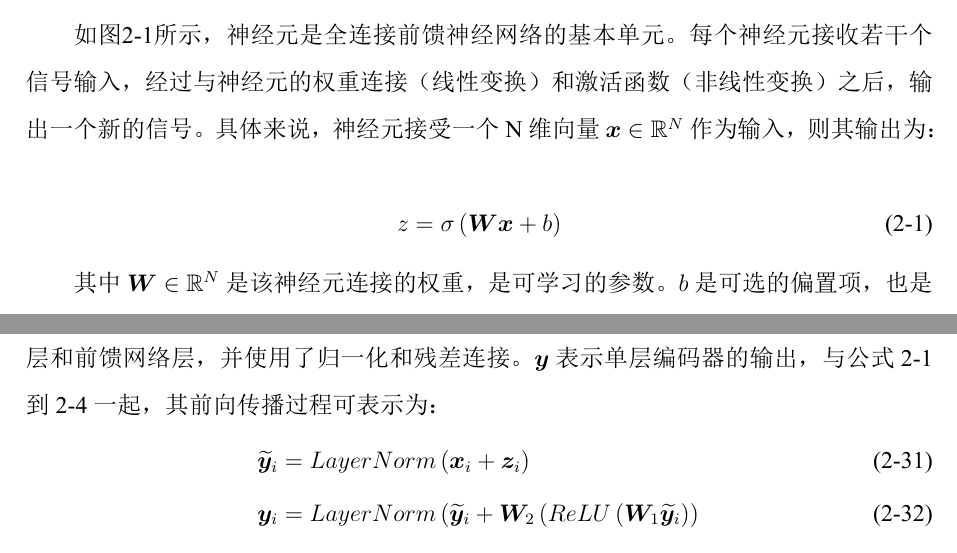
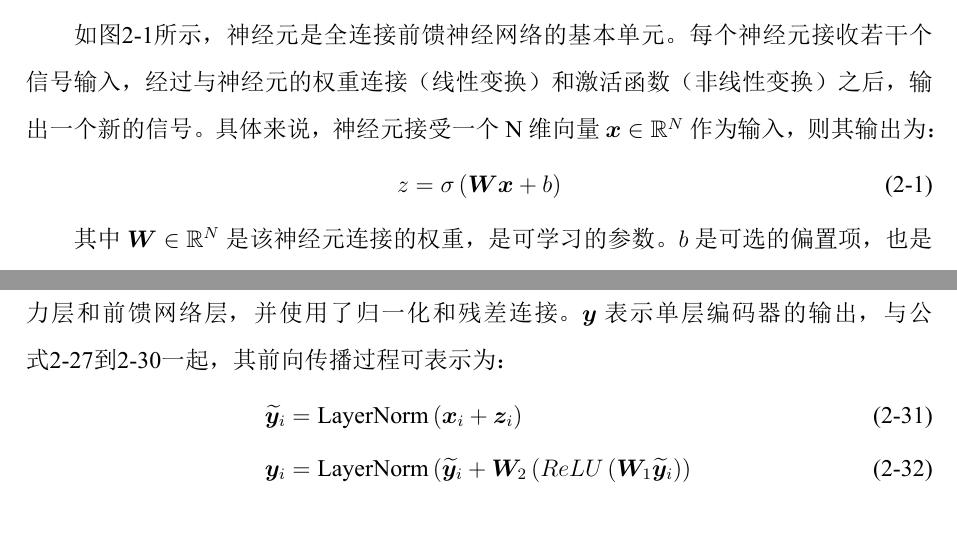
Before and after one commit to huww98/bachelor_thesis, a LaTeX thesis (scutthesis.tex, which reads experiments.tex, nn.tex, text_to_sql.tex): two parts of pages 9 and 18 of 39 before the commit and two parts of pages 9 and 17 of 39 after it, joined at a grey line, cut so that both start at the same text. The pictures show the PDF file scutthesis.pdf that the author committed with the source.

Commit message:
eq spacing and cross ref

```diff
--- a/experiments.tex
+++ b/experiments.tex
@@ -2,7 +2,7 @@
 
 \section{评价指标}
 
-如3.1节所述，本文使用主要使用最新的SParC数据集作为性能指标。我们使用预测的和标注的SQL语句间的“完全集合匹配精确度”。为避免不影响SQL语义的顺序问题，跟随 [3]中的做法，我们并不使用简单的字符串匹配方法，而是将SQL分解为多个子句，并对每个子句分别按照语义进行忽略顺序的“集合匹配”。本文主要报告两种指标：问题准确率，按照SQL语句统计，对所有交互中的每个SQL语句分别判断是否匹配；交互准确率，按交互统计，仅整个交互中所有查询均匹配才将该交互计算为匹配。
+如\ref{dataset}节所述，本文使用主要使用最新的SParC数据集作为性能指标。我们使用预测的和标注的SQL语句间的“完全集合匹配精确度”。为避免不影响SQL语义的顺序问题，跟随 [3]中的做法，我们并不使用简单的字符串匹配方法，而是将SQL分解为多个子句，并对每个子句分别按照语义进行忽略顺序的“集合匹配”。本文主要报告两种指标：问题准确率，按照SQL语句统计，对所有交互中的每个SQL语句分别判断是否匹配；交互准确率，按交互统计，仅整个交互中所有查询均匹配才将该交互计算为匹配。
 
 \section{基线方法}
 
--- a/nn.tex
+++ b/nn.tex
@@ -1,6 +1,6 @@
 \chapter{神经网络的基础知识}
 
-\section{神经网络的运行原理}
+\section{神经网络的运行原理} \label{nn-principal}
 
 本节中将以最基本的全连接前馈神经网络为例，介绍神经网络的基本运行原理。
 
@@ -8,7 +8,7 @@
 
 神经网络模型的开发过程一般是，搭建模型的结构，然后反复运行前向传播，反向传播，优化这三个步骤，直至收敛。
 
-\subsection{前向传播}
+\subsection{前向传播} \label{nn-forward}
 
 \begin{figure}[]
     \centering
@@ -68,14 +64,12 @@ $\bm{x}^L$即为网络最终的输出。
 \subsection{反向传播}
 
 反向传播的目的是为网络中的每一个可学习的参数计算一个梯度，当将这些参数的数值向梯度的相反方向移动的时候，我们期望模型在下一次迭代的时候可以做得更好，得出更加正确的结果。为了得到这样的梯度，我们需要一个函数，对模型的输出进行评价，其函数值越小，则代表模型在该任务上的表现越好。这样的函数称作损失函数 (loss function)。我们所期望求得的梯度就是损失函数的梯度了。根据任务的不同，我们会设计不同的损失函数。以之前提到的图片分类任务为例，最常用的损失函数为交叉熵 (cross entropy) 损失函数，其针对单个输入样本的定义为：
-
 \begin{equation}
     \mathrm{CE}\left(\bm{x},y\right)=-\log{\left(\frac{\exp{\left(\bm{x}_y\right)}}{\sum_{j=1}^{N}\exp{\left(\bm{x}_j\right)}}\right)}
 \end{equation}
 
 其中$N$为分类的数量，$\bm{x}\in\mathbb{R}^N$为模型输出的各个分类的得分，$y$为正确的分类的下标。正确的分类的得分越高，其他分类的得分越低，该函数的函数值就越小，越趋近于0。
-下面以2.1.1节介绍的全连接前馈神经网络中的参数$\bm{W}^l$为例，介绍反向传播的计算过程。其基本思路是函数的链式求导法则。具体来说，我们所要求的梯度是：
-
+下面以\ref{nn-forward}节介绍的全连接前馈神经网络中的参数$\bm{W}^l$为例，介绍反向传播的计算过程。其基本思路是函数的链式求导法则。具体来说，我们所要求的梯度是：
 \begin{equation}
     \nabla\bm{W}^l=\frac{\partial J\left(\cdot\right)}{\partial\bm{W}^l}
 \end{equation}
@@ -116,7 +110,7 @@ $\bm{x}^L$即为网络最终的输出。
 
 \section{循环神经网络 (RNN)}
 
-2.1节中描述的全连接前馈神经网络只能处理固定长度的特征。这对于例如图片等数据是没有问题的，图片总是能采样到任何希望的大小。然而对于例如自然语言的输入来说，每次输入的长度都是不一样的，神经网络需要有一种机制来处理变长的输入。循环神经网络就应运而生了。
+\ref{nn-principal}节中描述的全连接前馈神经网络只能处理固定长度的特征。这对于例如图片等数据是没有问题的，图片总是能采样到任何希望的大小。然而对于例如自然语言的输入来说，每次输入的长度都是不一样的，神经网络需要有一种机制来处理变长的输入。循环神经网络就应运而生了。
 
 循环神经网络的输入$\bm{X}=\left\{\bm{x}_1,\bm{x}_2,\ldots,\bm{x}_N\right\}$为长度为$N$的序列，序列中每个元素为一个表示该元素特征的向量，其输出$\bm{Y}=\left\{\bm{y}_1,\bm{y}_2,\ldots,\bm{y}_N\right\}$也是长度为$N$的序列。$N$可以随时改变。以自然语言的文本数据为例，语句中的每个单词可以作为输入序列中的一个元素，其向量表示可以来自预先训练的表示，也可以随机初始化词嵌入向量，并将其随模型一起训练。
 
@@ -129,7 +123,7 @@ $\bm{x}^L$即为网络最终的输出。
     \label{vanilla-rnn}
 \end{figure}
 
-如图\ref{vanilla-rnn}所示，Vanilla RNN 的前向传播过程与2.1节中描述的全连接前馈神经网络有相似之处，它的前向传播算法如下：
+如图\ref{vanilla-rnn}所示，Vanilla RNN 的前向传播过程与\ref{nn-principal}节中描述的全连接前馈神经网络有相似之处，它的前向传播算法如下：
 \begin{align}
     \bm{h}_t&=\sigma\left(\bm{W}_{hx}\bm{x}_t+\bm{W}_{hh}\bm{h}_{t-1}+\bm{b}_h\right)\\
     \bm{y}_t&=\bm{W}_{yh}\bm{h}_t+\bm{b}_y
@@ -177,10 +171,10 @@ $\bm{x}^L$即为网络最终的输出。
 
 如图\ref{attn}所示，缩放后的多头注意力机制是Transformer模型的核心组件，它可以建模任意长度的序列中元素间的关系，允许每个元素在编码过程中访问与自己有关的上下文。这里仅介绍自注意力机制，用于解码的交叉注意力则不做介绍。$\bm{x}$为注意力力机制的输入，$\bm{z}$为输出，其前向传播过程可以表示为：
 \begin{align}
-    e_{ij}^{\left(h\right)}&=\frac{\left(\bm{W}_Q^{\left(h\right)}\bm{x}_i\right)^T\bm{W}_k^{\left(h\right)}\bm{x}_j}{\sqrt{d_z/H}}\\
-    \alpha_{ij}^{\left(h\right)}&=\frac{\exp{\left(e_{ij}^{\left(h\right)}\right)}}{\sum_{l=1}^{n}\exp{\left(e_{il}^{\left(h\right)}\right)}}\\
+    e_{ij}^{\left(h\right)}&=\frac{\left(\bm{W}_Q^{\left(h\right)}\bm{x}_i\right)^T\bm{W}_k^{\left(h\right)}\bm{x}_j}{\sqrt{d_z/H}} \label{attn-forward:1}\\
+    \alpha_{ij}^{\left(h\right)}&=\frac{\exp{\left(e_{ij}^{\left(h\right)}\right)}}{\sum_{l=1}^{n}\exp{\left(e_{il}^{\left(h\right)}\right)}} \label{attn-forward:2}\\
     \bm{z}_i^{\left(h\right)}&=\sum_{j=1}^{n}{\alpha_{ij}^{\left(h\right)}\left(\bm{W}_V^{\left(h\right)}\bm{x}_j\right)}\\
-    \bm{z}_i&=\mathrm{Concat}\left(\bm{z}_i^{\left(1\right)},\ldots,\bm{z}_i^{\left(H\right)}\right)
+    \bm{z}_i&=\mathrm{Concat}\left(\bm{z}_i^{\left(1\right)},\ldots,\bm{z}_i^{\left(H\right)}\right)  \label{attn-forward:4}
 \end{align}
 
 其中H为注意力头的数量，$\bm{W}$是可学习的权重，$\alpha_{ij}$又称作注意力权重，它编码了第$i$个元素到第$j$个元素的关系紧密程度，具有较强的可解释性。
@@ -194,13 +188,14 @@ $\bm{x}^L$即为网络最终的输出。
     \label{trans-enc}
 \end{figure}
 
-如图\ref{trans-enc}所示，建立在自注意力机制之上，Transformer编码器交替使用了自注意力层和前馈网络层，并使用了归一化和残差连接。$\bm{y}$表示单层编码器的输出，与公式2-1到2-4一起，其前向传播过程可表示为：
+如图\ref{trans-enc}所示，建立在自注意力机制之上，Transformer编码器交替使用了自注意力层和前馈网络层，并使用了归一化和残差连接。$\bm{y}$表示单层编码器的输出，与公式\ref{attn-forward:1}到\ref{attn-forward:4}一起，其前向传播过程可表示为：
+\def\LN{\mathrm{LayerNorm}}
 \begin{align}
-{\widetilde{\bm{y}}}_i&=LayerNorm\left(\bm{x}_i+\bm{z}_i\right)\\
-\bm{y}_i&=LayerNorm\left({\widetilde{\bm{y}}}_i+\bm{W}_2\left(ReLU\left(\bm{W}_1{\widetilde{\bm{y}}}_i\right)\right)\right.
+{\widetilde{\bm{y}}}_i&=\LN\left(\bm{x}_i+\bm{z}_i\right)\\
+\bm{y}_i&=\LN\left({\widetilde{\bm{y}}}_i+\bm{W}_2\left(ReLU\left(\bm{W}_1{\widetilde{\bm{y}}}_i\right)\right)\right.
 \end{align}
 
-其中$\bm{W}$可学习的是参数，LayerNorm表示层归一化\cite{LayerN16}。$N$个这样的层叠加在一起组成了Transformer的编码器。可以发现，自注意力机制并不能捕获序列中元素的位置信息，而前馈网络层是对每个元素单独运算的，也不能捕获位置信息。因此，Transformer将输入序列中元素的位置信息进行嵌入，并叠加在了首层的输入上。
+其中$\bm{W}$可学习的是参数，$\LN$表示层归一化\cite{LayerN16}。$N$个这样的层叠加在一起组成了Transformer的编码器。可以发现，自注意力机制并不能捕获序列中元素的位置信息，而前馈网络层是对每个元素单独运算的，也不能捕获位置信息。因此，Transformer将输入序列中元素的位置信息进行嵌入，并叠加在了首层的输入上。
 
 \section{其他神经网络构建单元}
 
--- a/text_to_sql.tex
+++ b/text_to_sql.tex
@@ -76,7 +76,7 @@
 
 本文提出的关系编码机制在思想上类似于RAT-SQL\cite{ratsql19}中使用的“关系感知的自注意力” (relation-aware self-attention) 机制，但在具体的做法上有所差异。特别地，本文将该机制融合到了预训练的编码器中。以XLNet为例，下面介绍该机制的具体做法：
 
-关系编码发生在编码器的自注意力层。在通常的理解中，每个自注意力头编码了一种学习到的关系，关系的强度被编码在注意力权重$\alpha_{i,j}^{\left(h\right)}$中。XLNet中的自注意力层使用了“相对位置嵌入”(relative positional embedding) 机制，用以代替最初Transformer中提出的位置嵌入。该机制将公式2-1和2-2替换为：
+关系编码发生在编码器的自注意力层。在通常的理解中，每个自注意力头编码了一种学习到的关系，关系的强度被编码在注意力权重$\alpha_{i,j}^{\left(h\right)}$中。XLNet中的自注意力层使用了“相对位置嵌入”(relative positional embedding) 机制，用以代替最初Transformer中提出的位置嵌入。该机制将公式\ref{attn-forward:1}和\ref{attn-forward:2}替换为：
 \begin{equation}
     \alpha_{i,j}^{(h)}=
         \left(\bm{W}_Q^{(h)}\bm{x}_i\right)^T\bm{W}_{k,E}^{(h)}\bm{x}_j+
```
Also changed, not shown: semantic_parsing.tex (+1 -1 lines), scutthesis.pdf, nn.tex (4 more changed lines).
